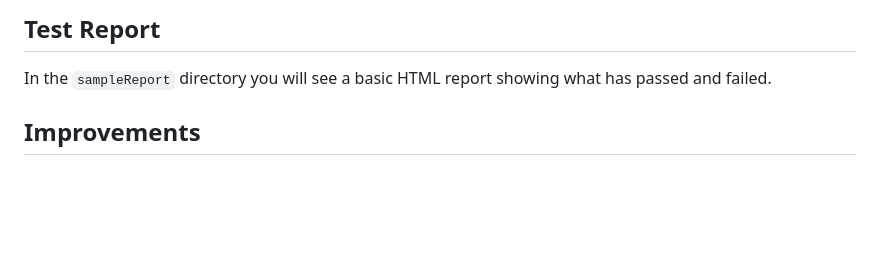
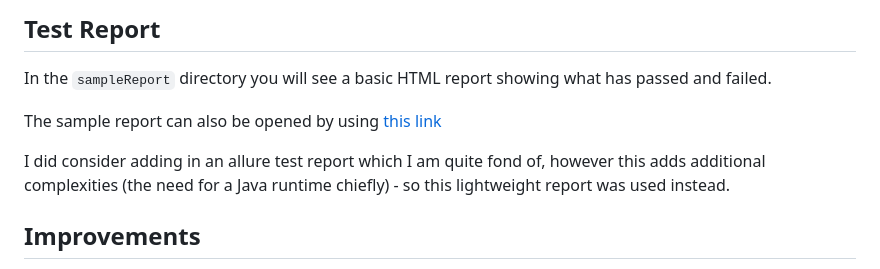
Before and after one commit to adamsjoe/SZ_Test, a Markdown page: README.md, the part around the change. GitHub-like rendering; blank space fills up the shorter version.

Commit message:
Trying the repo link syntax

```diff
--- a/README.md
+++ b/README.md
@@ -419,6 +419,10 @@ When run, this test is marked as a ![#f03c15](https://via.placeholder.com/15/f03
 
 In the `sampleReport` directory you will see a basic HTML report showing what has passed and failed.
 
+The sample report can also be opened by using [this link](/sampleReport/index.html)
+
+I did consider adding in an allure test report which I am quite fond of, however this adds additional complexities (the need for a Java runtime chiefly) - so this lightweight report was used instead.
+
 ## Improvements
 
 As mentioned above some of the tests are quite large. This repo could benefit from a slight refactor to aid readability.
```
